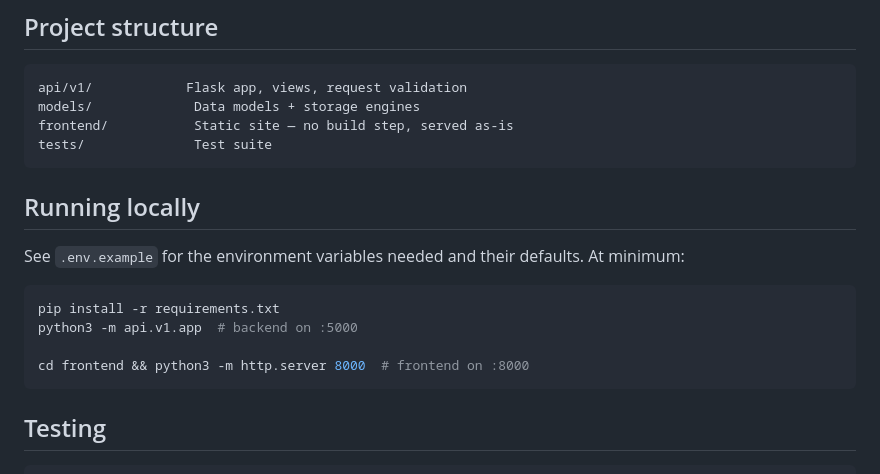
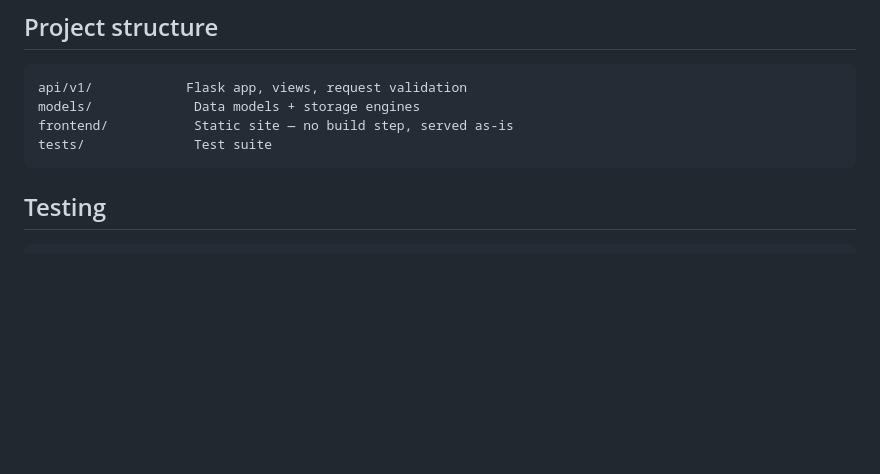
Before and after one commit to malikzadegulshan/karabakh-atlas, a Markdown page: README.md, the part around one of its changes. GitHub-like rendering; blank space fills up the shorter version.

Commit message:
Refactor README for better organization and clarity
Updated the README to improve structure and clarity.

````diff
--- a/README.md
+++ b/README.md
@@ -59,17 +58,6 @@ frontend/           Static site — no build step, served as-is
 tests/              Test suite
 ```
 
-## Running locally
-
-See `.env.example` for the environment variables needed and their
-defaults. At minimum:
-
-```bash
-pip install -r requirements.txt
-python3 -m api.v1.app  # backend on :5000
-
-cd frontend && python3 -m http.server 8000  # frontend on :8000
-```
 
 ## Testing
 
````
Also changed, not shown: other parts of README.md (+4 -5 lines).
